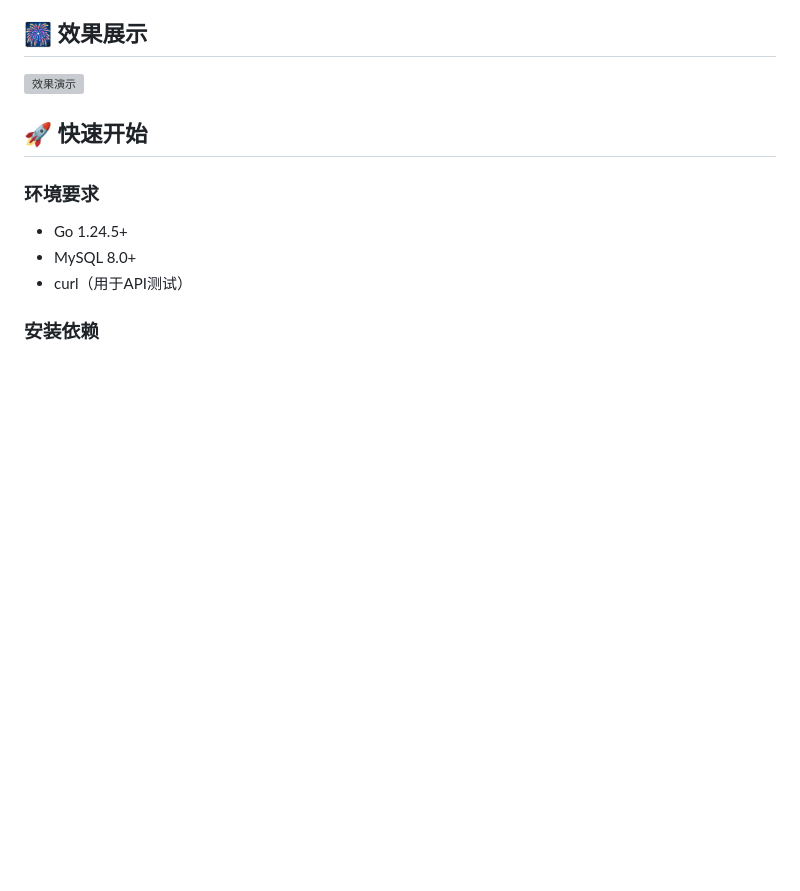
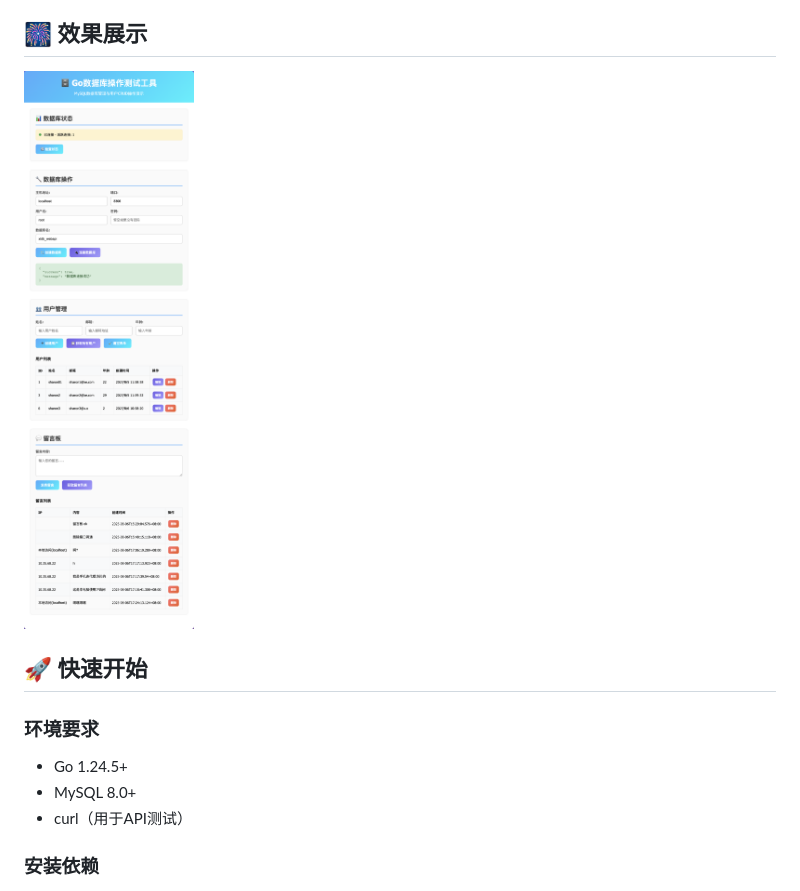
Before and after one commit to OPTJoker/goLearn, a Markdown page: README.md, the part around the change. GitHub-like rendering; blank space fills up the shorter version; grey boxes are pictures that could not be loaded.

Commit message:
Fix: 效果图展示

```diff
--- a/README.md
+++ b/README.md
@@ -22,7 +22,7 @@
 - ✅ 健康检查和监控
 
 ## 🎆 效果展示
-![效果演示](https://github.com/OPTJoker/goLearn/webScreenShot.png)
+![效果演示](https://raw.githubusercontent.com/OPTJoker/goLearn/refs/heads/main/webScreenShot.png)
 
 ## 🚀 快速开始
 
```
